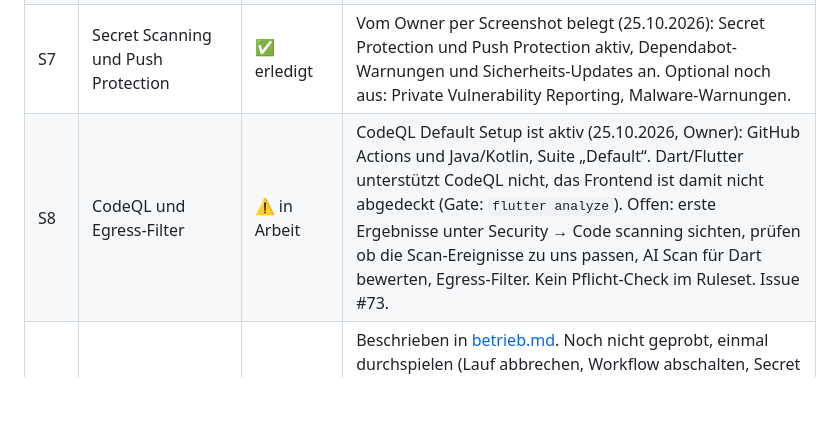
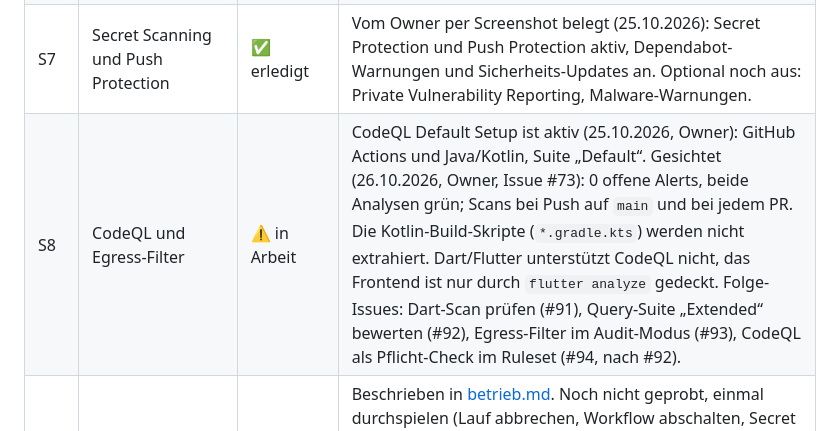
Before and after one commit to juheba/sw-factory-tryout, a Markdown page: docs/roadmap.md, the part around the change. Rendered like a GitHub page; blank space fills up the shorter version.

Commit message:
docs: S8 gesichtet, Folge-Issues #91 bis #94 (#95)
Claude-Session: https://claude.ai/code/session_01SoRoCx8ZS6LCjU1Bkdot4L

Co-authored-by: Claude <noreply@anthropic.com>

```diff
--- a/docs/roadmap.md
+++ b/docs/roadmap.md
@@ -68,7 +68,7 @@ flowchart LR
 | S5 | Eigene Bot-Identität mit minimaler GitHub-App | ❓ zu bewerten | Löst: PAT als statisches Token, Agent kann technisch mergen, Approve-Review nicht möglich (Autor = Owner). |
 | S6 | Pflicht-Check `agent-approval-check` | ❓ zu bewerten | Braucht S5. |
 | S7 | Secret Scanning und Push Protection | ✅ erledigt | Vom Owner per Screenshot belegt (25.10.2026): Secret Protection und Push Protection aktiv, Dependabot-Warnungen und Sicherheits-Updates an. Optional noch aus: Private Vulnerability Reporting, Malware-Warnungen. |
-| S8 | CodeQL und Egress-Filter | ⚠️ in Arbeit | CodeQL Default Setup ist aktiv (25.10.2026, Owner): GitHub Actions und Java/Kotlin, Suite „Default“. Dart/Flutter unterstützt CodeQL nicht, das Frontend ist damit nicht abgedeckt (Gate: `flutter analyze`). Offen: erste Ergebnisse unter Security → Code scanning sichten, prüfen ob die Scan-Ereignisse zu uns passen, AI Scan für Dart bewerten, Egress-Filter. Kein Pflicht-Check im Ruleset. Issue #73. |
+| S8 | CodeQL und Egress-Filter | ⚠️ in Arbeit | CodeQL Default Setup ist aktiv (25.10.2026, Owner): GitHub Actions und Java/Kotlin, Suite „Default“. Gesichtet (26.10.2026, Owner, Issue #73): 0 offene Alerts, beide Analysen grün; Scans bei Push auf `main` und bei jedem PR. Die Kotlin-Build-Skripte (`*.gradle.kts`) werden nicht extrahiert. Dart/Flutter unterstützt CodeQL nicht, das Frontend ist nur durch `flutter analyze` gedeckt. Folge-Issues: Dart-Scan prüfen (#91), Query-Suite „Extended“ bewerten (#92), Egress-Filter im Audit-Modus (#93), CodeQL als Pflicht-Check im Ruleset (#94, nach #92). |
 | S9 | Notausschalter | ⚠️ in Arbeit | Beschrieben in [betrieb.md](betrieb.md). Noch nicht geprobt, einmal durchspielen (Lauf abbrechen, Workflow abschalten, Secret löschen). Der Widerruf beim Anbieter wird bewusst nicht geprobt (S3). Geprüft (Owner, 26.10.2026): Im Environment `agent` ist „Allow administrators to bypass configured protection rules“ bereits aus. Issue #63. |
 | S10 | Nutzung des Abo-Tokens im Dauerbetrieb | ❓ zu bewerten | Nutzungsbedingungen und Limits für automatisierte Läufe prüfen. Ich habe das nicht geprüft. |
 | S11 | Alternative zum statischen Abo-Token | ❓ zu bewerten | Zurückgestellt: Der Owner bleibt vorerst beim Abo-Token (26.10.2026), ein API-Key würde zusätzliche Kosten pro Nutzung bedeuten. Zwei Wege: API-Key aus der Console (jederzeit löschbar) oder OIDC-Federation (kein statisches Secret). Die Action nennt im Lauf-Log Federation-Eingaben (`anthropic_federation_rule_id` und weitere), das habe ich nicht getestet. Federation bräuchte `id-token: write`, das ADR 0002 heute bewusst nicht vergibt. |
```
